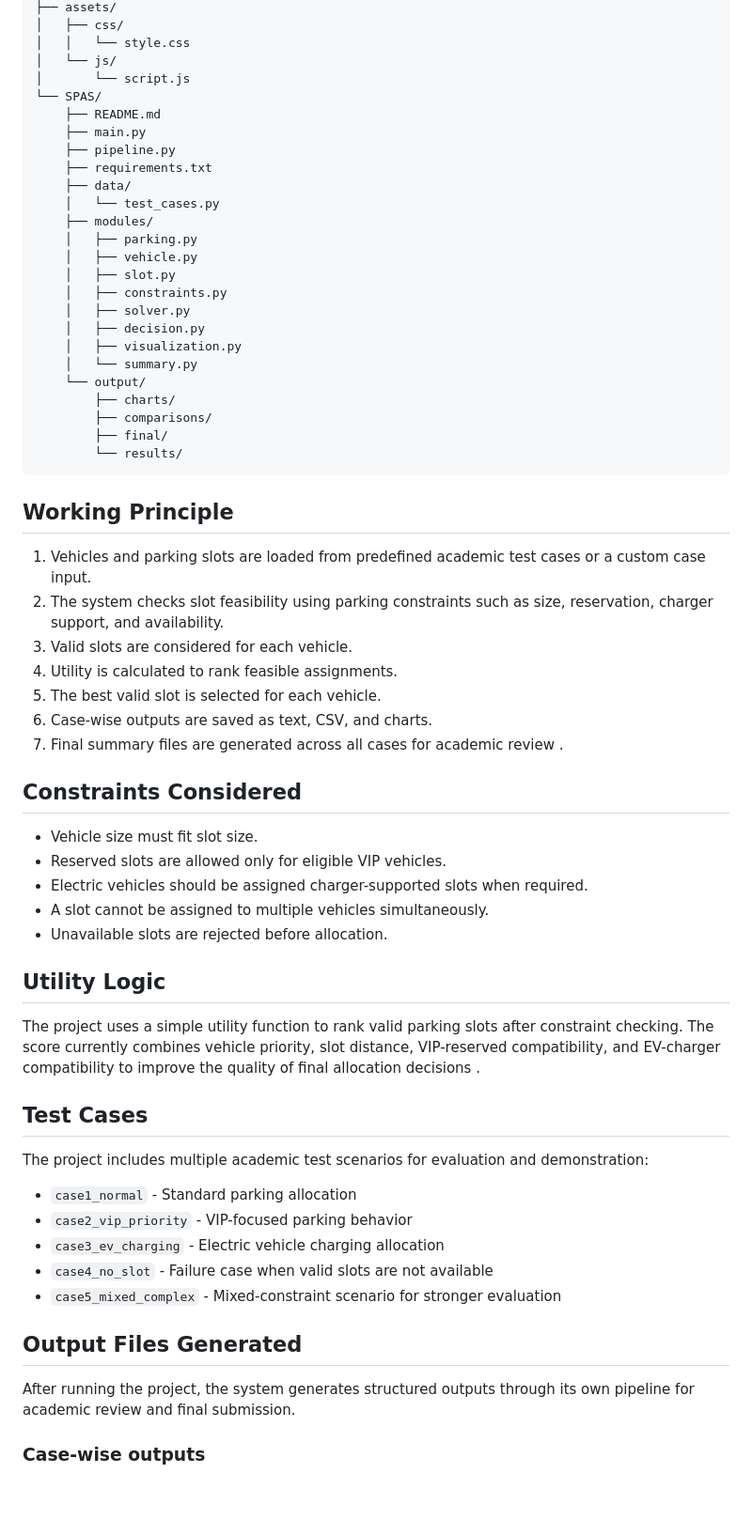
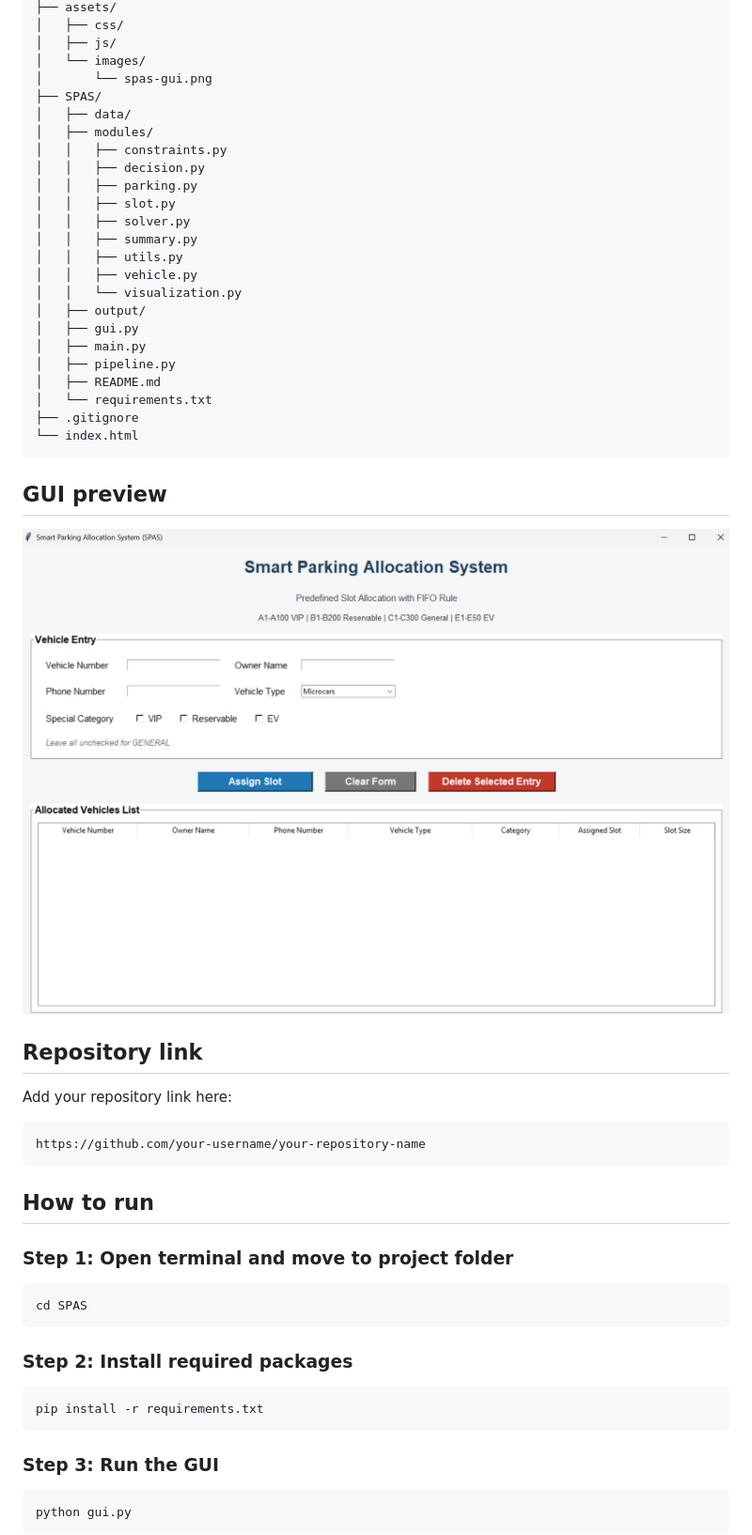
Before and after one commit to TAditya007/SEM-3-project-SPAS, a Markdown page: SPAS/README.md, the part around one of its changes. Shown at 94% size. Drawn GitHub-style; pictures changed too: assets/images/spas-gui.png (added); blank space fills up the shorter version.

````diff
--- a/SPAS/README.md
+++ b/SPAS/README.md
@@ -64,66 +135,59 @@ software/
 ├── assets/
 │   ├── css/
-│   │   └── style.css
-│   └── js/
-│       └── script.js
-└── SPAS/
-    ├── README.md
-    ├── main.py
-    ├── pipeline.py
-    ├── requirements.txt
-    ├── data/
-    │   └── test_cases.py
-    ├── modules/
-    │   ├── parking.py
-    │   ├── vehicle.py
-    │   ├── slot.py
-    │   ├── constraints.py
-    │   ├── solver.py
-    │   ├── decision.py
-    │   ├── visualization.py
-    │   └── summary.py
-    └── output/
-        ├── charts/
-        ├── comparisons/
-        ├── final/
-        └── results/
+│   ├── js/
+│   └── images/
+│       └── spas-gui.png
+├── SPAS/
+│   ├── data/
+│   ├── modules/
+│   │   ├── constraints.py
+│   │   ├── decision.py
+│   │   ├── parking.py
+│   │   ├── slot.py
+│   │   ├── solver.py
+│   │   ├── summary.py
+│   │   ├── utils.py
+│   │   ├── vehicle.py
+│   │   └── visualization.py
+│   ├── output/
+│   ├── gui.py
+│   ├── main.py
+│   ├── pipeline.py
+│   ├── README.md
+│   └── requirements.txt
+├── .gitignore
+└── index.html
 ```
 
-## Working Principle
+## GUI preview
 
-1. Vehicles and parking slots are loaded from predefined academic test cases or a custom case input.
-2. The system checks slot feasibility using parking constraints such as size, reservation, charger support, and availability.
-3. Valid slots are considered for each vehicle.
-4. Utility is calculated to rank feasible assignments.
-5. The best valid slot is selected for each vehicle.
-6. Case-wise outputs are saved as text, CSV, and charts.
-7. Final summary files are generated across all cases for academic review .
+![SPAS GUI](../assets/images/spas-gui.png)
 
-## Constraints Considered
+## Repository link
 
-- Vehicle size must fit slot size.
-- Reserved slots are allowed only for eligible VIP vehicles.
-- Electric vehicles should be assigned charger-supported slots when required.
-- A slot cannot be assigned to multiple vehicles simultaneously.
-- Unavailable slots are rejected before allocation.
+Add your repository link here:
 
-## Utility Logic
+```text
+https://github.com/your-username/your-repository-name
+```
 
-The project uses a simple utility function to rank valid parking slots after constraint checking. The score currently combines vehicle priority, slot distance, VIP-reserved compatibility, and EV-charger compatibility to improve the quality of final allocation decisions .
+## How to run
 
-## Test Cases
+### Step 1: Open terminal and move to project folder
 
-The project includes multiple academic test scenarios for evaluation and demonstration:
+```bash
+cd SPAS
+```
 
-- `case1_normal` - Standard parking allocation
-- `case2_vip_priority` - VIP-focused parking behavior
-- `case3_ev_charging` - Electric vehicle charging allocation
-- `case4_no_slot` - Failure case when valid slots are not available
-- `case5_mixed_complex` - Mixed-constraint scenario for stronger evaluation
+### Step 2: Install required packages
 
-## Output Files Generated
+```bash
+pip install -r requirements.txt
+```
 
-After running the project, the system generates structured outputs through its own pipeline for academic review and final submission.
+### Step 3: Run the GUI
 
-### Case-wise outputs
+```bash
+python gui.py
+```
 
````
Also changed, not shown: other parts of SPAS/README.md (+148 -68 lines), 5 other files.
